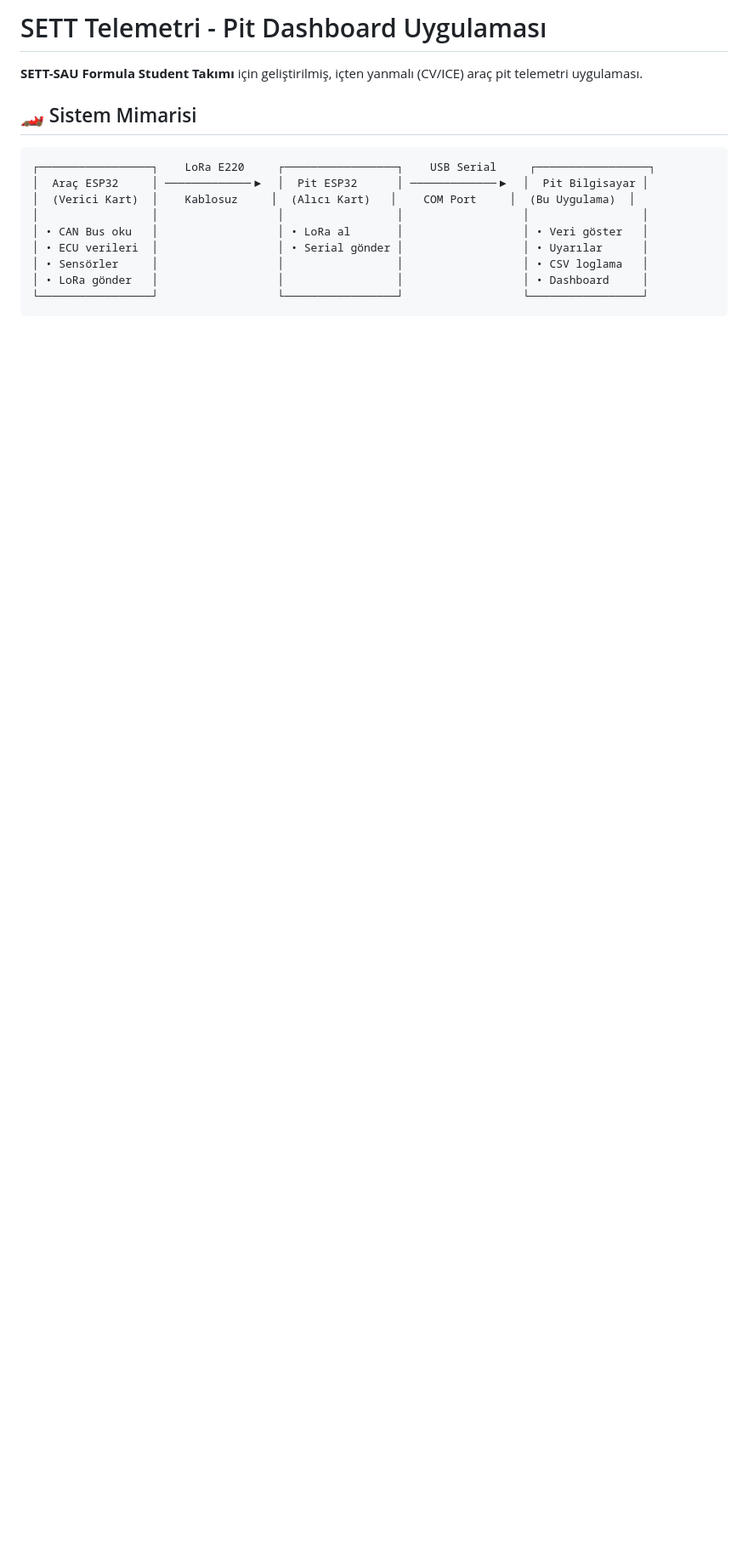
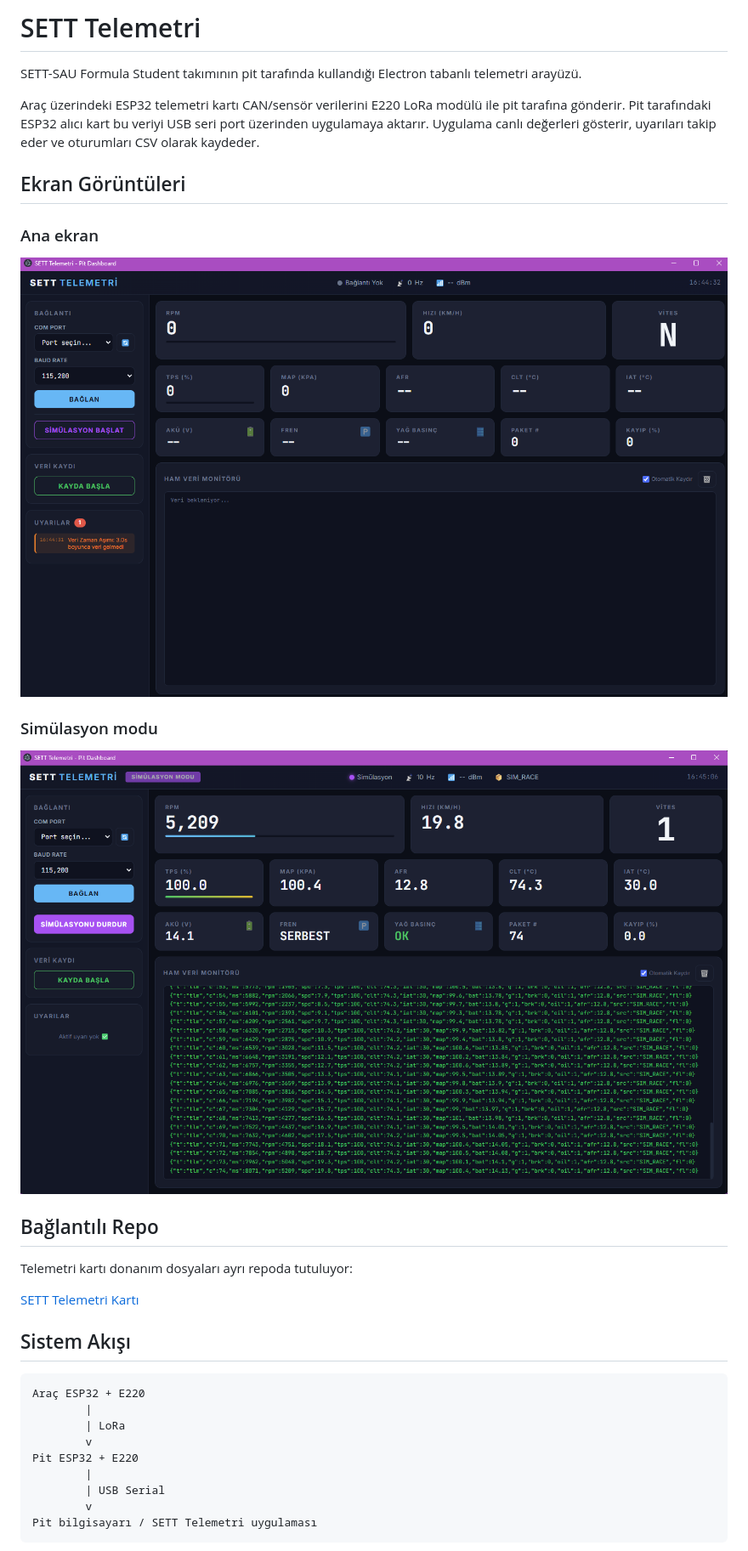
Before and after one commit to kaanfurkankaya/SETT-Telemetri, a Markdown page: README.md, the part around one of its changes. Shown at 85% size. GitHub-like rendering; pictures changed too: Ana.png (added), sim.png (added); blank space fills up the shorter version.

````diff
--- a/README.md
+++ b/README.md
@@ -1,18 +1,36 @@
-# SETT Telemetri - Pit Dashboard Uygulaması
+# SETT Telemetri
 
-**SETT-SAU Formula Student Takımı** için geliştirilmiş, içten yanmalı (CV/ICE) araç pit telemetri uygulaması.
+SETT-SAU Formula Student takımının pit tarafında kullandığı Electron tabanlı telemetri arayüzü.
 
-## 🏎️ Sistem Mimarisi
+Araç üzerindeki ESP32 telemetri kartı CAN/sensör verilerini E220 LoRa modülü ile pit tarafına gönderir. Pit tarafındaki ESP32 alıcı kart bu veriyi USB seri port üzerinden uygulamaya aktarır. Uygulama canlı değerleri gösterir, uyarıları takip eder ve oturumları CSV olarak kaydeder.
 
-```
-┌─────────────────┐    LoRa E220     ┌─────────────────┐    USB Serial     ┌─────────────────┐
-│  Araç ESP32     │ ─────────────▶  │  Pit ESP32      │ ─────────────▶  │  Pit Bilgisayar │
-│  (Verici Kart)  │    Kablosuz     │  (Alıcı Kart)   │    COM Port     │  (Bu Uygulama)  │
-│                 │                  │                 │                  │                 │
-│ • CAN Bus oku   │                  │ • LoRa al       │                  │ • Veri göster   │
-│ • ECU verileri  │                  │ • Serial gönder │                  │ • Uyarılar      │
-│ • Sensörler     │                  │                 │                  │ • CSV loglama   │
-│ • LoRa gönder   │                  │                 │                  │ • Dashboard     │
-└─────────────────┘                  └─────────────────┘                  └─────────────────┘
+## Ekran Görüntüleri
+
+### Ana ekran
+
+<img src="Ana.png" alt="SETT Telemetri ana ekran" width="100%">
+
+### Simülasyon modu
+
+<img src="sim.png" alt="SETT Telemetri simülasyon modu" width="100%">
+
+## Bağlantılı Repo
+
+Telemetri kartı donanım dosyaları ayrı repoda tutuluyor:
+
+[SETT Telemetri Kartı](https://github.com/kaanfurkankaya/SETT-Telemetri-Karti)
+
+## Sistem Akışı
+
+```text
+Araç ESP32 + E220
+        |
+        | LoRa
+        v
+Pit ESP32 + E220
+        |
+        | USB Serial
+        v
+Pit bilgisayarı / SETT Telemetri uygulaması
 ```
 
````
Also changed, not shown: other parts of README.md (+165 -145 lines).
